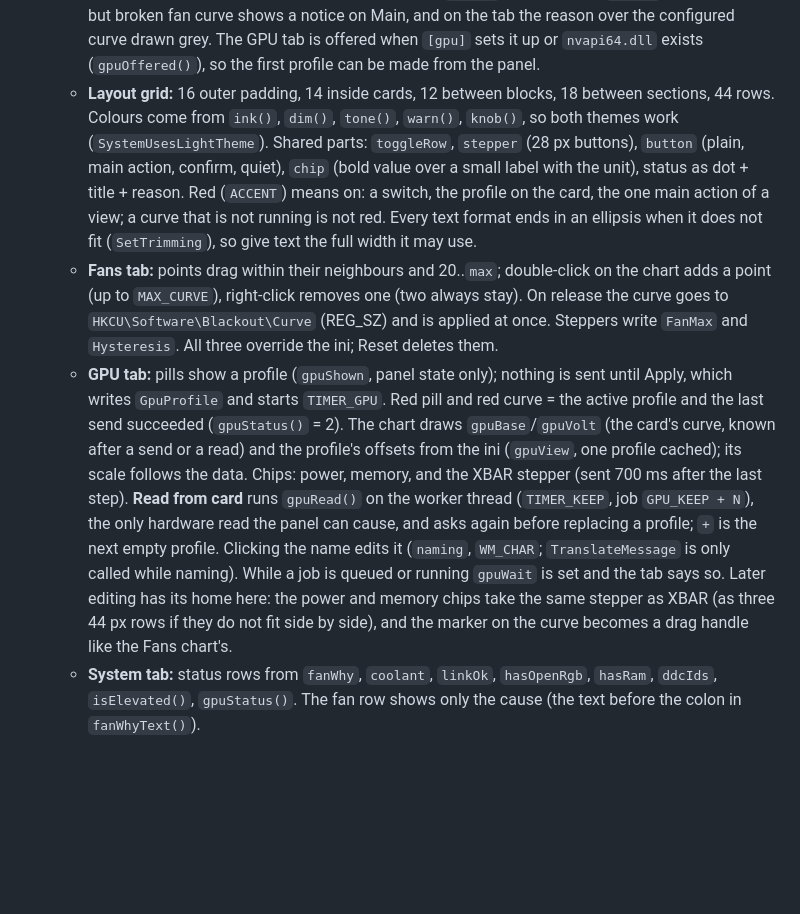
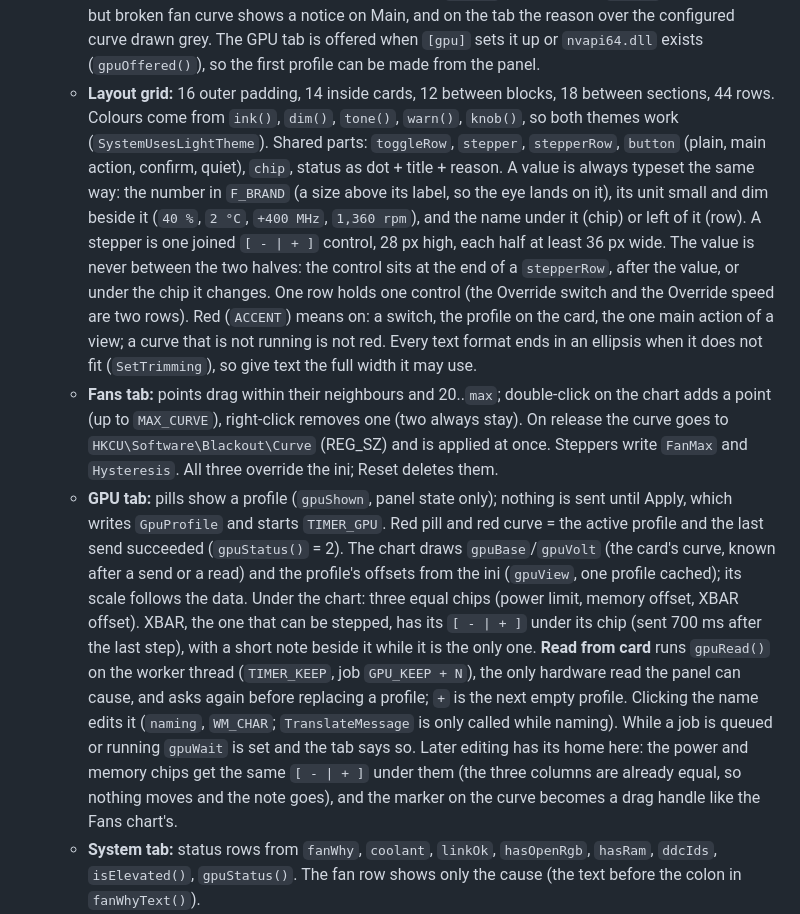
Before and after one commit to Xipzer/blackout-tray, a Markdown page: AGENTS.md, the part around the change. GitHub-like rendering; blank space fills up the shorter version.

```diff
--- a/AGENTS.md
+++ b/AGENTS.md
@@ -59,9 +59,9 @@ State lives in `HKCU\Software\Blackout` (DWORDs): `RgbOn`, `Sync`, `FanCtl`, `Fa
   - **Rendering is on the CPU**: an `ID2D1DCRenderTarget` (software, premultiplied alpha) draws into a 32-bit DIB that goes to the window with `UpdateLayeredWindow`. Redraws are requested with `panelDirty()` (one posted `WM_RENDER`, requests collapse). Measured with `--panel-bench`: 11 to 19 ms to open and about 18 MB while open, against 90 to 400 ms and 60 to 70 MB for a GPU `HwndRenderTarget`, which loads the graphics driver into the process. d2d1.dll and dwrite.dll are loaded on open and freed on close; about 5 MB of commit and 36 handles stay behind after the first open (working set returns to under 1 MB). Do not switch back to a GPU target.
   - **What it is for (check every panel change against this):** one glance says what the PC is doing (screens, lighting, cooling, GPU overclock) and one click changes it. Pictures and placed numbers before words: charts for settings, big numerals only for live readings. Everything that can be set is set here, nothing needs a command line. It never polls or reads hardware because it is open. Nothing risky is sent by a slip: a profile is shown first and sent on Apply, and the panel always says what the driver answered.
   - **Views:** Main, and Settings with tabs Fans, Wake, GPU, System. Every Settings tab is `SET_H` (520) high so the tabs never move under the cursor; the window only resizes between Main and Settings when their heights differ. Cards run to the bottom of the tab and their charts take the height that is left. The Fans tab is hidden when no `[fans]` is configured (`fanWhy` 1); a configured but broken fan curve shows a notice on Main, and on the tab the reason over the configured curve drawn grey. The GPU tab is offered when `[gpu]` sets it up or `nvapi64.dll` exists (`gpuOffered()`), so the first profile can be made from the panel.
-  - **Layout grid:** 16 outer padding, 14 inside cards, 12 between blocks, 18 between sections, 44 rows. Colours come from `ink()`, `dim()`, `tone()`, `warn()`, `knob()`, so both themes work (`SystemUsesLightTheme`). Shared parts: `toggleRow`, `stepper` (28 px buttons), `button` (plain, main action, confirm, quiet), `chip` (bold value over a small label with the unit), status as dot + title + reason. Red (`ACCENT`) means on: a switch, the profile on the card, the one main action of a view; a curve that is not running is not red. Every text format ends in an ellipsis when it does not fit (`SetTrimming`), so give text the full width it may use.
+  - **Layout grid:** 16 outer padding, 14 inside cards, 12 between blocks, 18 between sections, 44 rows. Colours come from `ink()`, `dim()`, `tone()`, `warn()`, `knob()`, so both themes work (`SystemUsesLightTheme`). Shared parts: `toggleRow`, `stepper`, `stepperRow`, `button` (plain, main action, confirm, quiet), `chip`, status as dot + title + reason. A value is always typeset the same way: the number in `F_BRAND` (a size above its label, so the eye lands on it), its unit small and dim beside it (`40 %`, `2 °C`, `+400 MHz`, `1,360 rpm`), and the name under it (chip) or left of it (row). A stepper is one joined `[ - | + ]` control, 28 px high, each half at least 36 px wide. The value is never between the two halves: the control sits at the end of a `stepperRow`, after the value, or under the chip it changes. One row holds one control (the Override switch and the Override speed are two rows). Red (`ACCENT`) means on: a switch, the profile on the card, the one main action of a view; a curve that is not running is not red. Every text format ends in an ellipsis when it does not fit (`SetTrimming`), so give text the full width it may use.
   - **Fans tab:** points drag within their neighbours and 20..`max`; double-click on the chart adds a point (up to `MAX_CURVE`), right-click removes one (two always stay). On release the curve goes to `HKCU\Software\Blackout\Curve` (REG_SZ) and is applied at once. Steppers write `FanMax` and `Hysteresis`. All three override the ini; Reset deletes them.
-  - **GPU tab:** pills show a profile (`gpuShown`, panel state only); nothing is sent until Apply, which writes `GpuProfile` and starts `TIMER_GPU`. Red pill and red curve = the active profile and the last send succeeded (`gpuStatus()` = 2). The chart draws `gpuBase`/`gpuVolt` (the card's curve, known after a send or a read) and the profile's offsets from the ini (`gpuView`, one profile cached); its scale follows the data. Chips: power, memory, and the XBAR stepper (sent 700 ms after the last step). **Read from card** runs `gpuRead()` on the worker thread (`TIMER_KEEP`, job `GPU_KEEP + N`), the only hardware read the panel can cause, and asks again before replacing a profile; `+` is the next empty profile. Clicking the name edits it (`naming`, `WM_CHAR`; `TranslateMessage` is only called while naming). While a job is queued or running `gpuWait` is set and the tab says so. Later editing has its home here: the power and memory chips take the same stepper as XBAR (as three 44 px rows if they do not fit side by side), and the marker on the curve becomes a drag handle like the Fans chart's.
+  - **GPU tab:** pills show a profile (`gpuShown`, panel state only); nothing is sent until Apply, which writes `GpuProfile` and starts `TIMER_GPU`. Red pill and red curve = the active profile and the last send succeeded (`gpuStatus()` = 2). The chart draws `gpuBase`/`gpuVolt` (the card's curve, known after a send or a read) and the profile's offsets from the ini (`gpuView`, one profile cached); its scale follows the data. Under the chart: three equal chips (power limit, memory offset, XBAR offset). XBAR, the one that can be stepped, has its `[ - | + ]` under its chip (sent 700 ms after the last step), with a short note beside it while it is the only one. **Read from card** runs `gpuRead()` on the worker thread (`TIMER_KEEP`, job `GPU_KEEP + N`), the only hardware read the panel can cause, and asks again before replacing a profile; `+` is the next empty profile. Clicking the name edits it (`naming`, `WM_CHAR`; `TranslateMessage` is only called while naming). While a job is queued or running `gpuWait` is set and the tab says so. Later editing has its home here: the power and memory chips get the same `[ - | + ]` under them (the three columns are already equal, so nothing moves and the note goes), and the marker on the curve becomes a drag handle like the Fans chart's.
   - **System tab:** status rows from `fanWhy`, `coolant`, `linkOk`, `hasOpenRgb`, `hasRam`, `ddcIds`, `isElevated()`, `gpuStatus()`. The fan row shows only the cause (the text before the colon in `fanWhyText()`).
   - **Wake tab:** each log row is drawn from the cause string: an icon from its first letter (mouse, keyboard, none), the device name, and the bracketed remark right-aligned so "not blocked" is never the part that is cut.
   - RPM is read only while the panel is open. History: 225 coolant samples (15 min, C x100).
```
Also changed, not shown: README.md (+2 -2 lines), docs/gpu.md (+1 -1 lines), docs/panel-gpu.png, docs/panel-main.png, docs/panel-settings.png, 2 other files.
